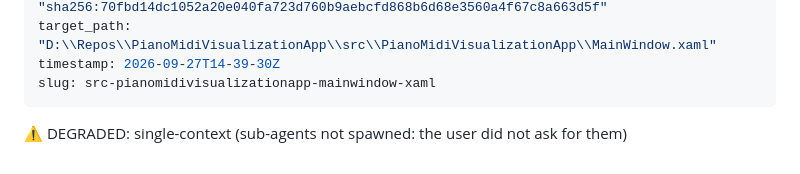
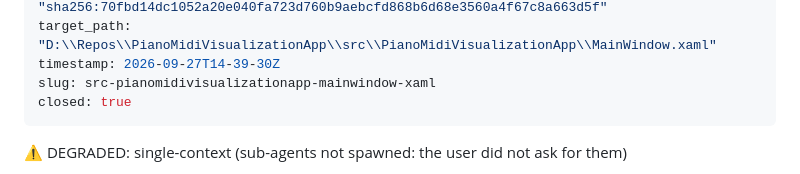
Before and after one commit to FrankDrebin893/PianoVisualization, a Markdown page: .impeccable/critique/2026-09-27T14-39-30Z__src-pianomidivisualizationapp-mainwindow-xaml.md, the part around the change. Rendered like a GitHub page.

```diff
--- a/.impeccable/critique/2026-09-27T14-39-30Z__src-pianomidivisualizationapp-mainwindow-xaml.md
+++ b/.impeccable/critique/2026-09-27T14-39-30Z__src-pianomidivisualizationapp-mainwindow-xaml.md
@@ -10,6 +10,7 @@ target_fingerprint: "sha256:70fbd14dc1052a20e040fa723d760b9aebcfd868b6d68e3560a4
 target_path: "D:\\Repos\\PianoMidiVisualizationApp\\src\\PianoMidiVisualizationApp\\MainWindow.xaml"
 timestamp: 2026-09-27T14-39-30Z
 slug: src-pianomidivisualizationapp-mainwindow-xaml
+closed: true
 ---
 ⚠️ DEGRADED: single-context (sub-agents not spawned: the user did not ask for them)
 
```
Also changed, not shown: README.md (+7 -7 lines), docs/screenshots/settings.png, 13 other files.
